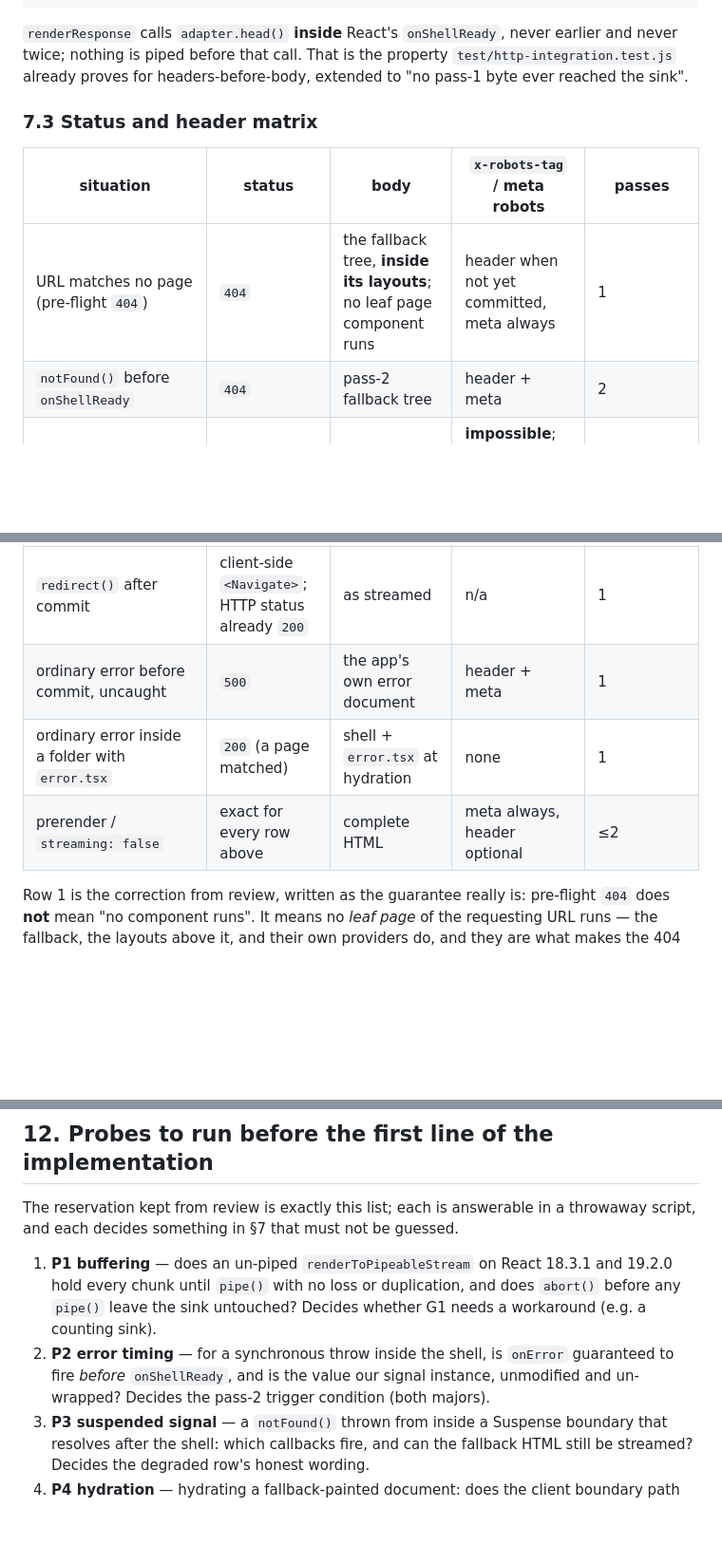
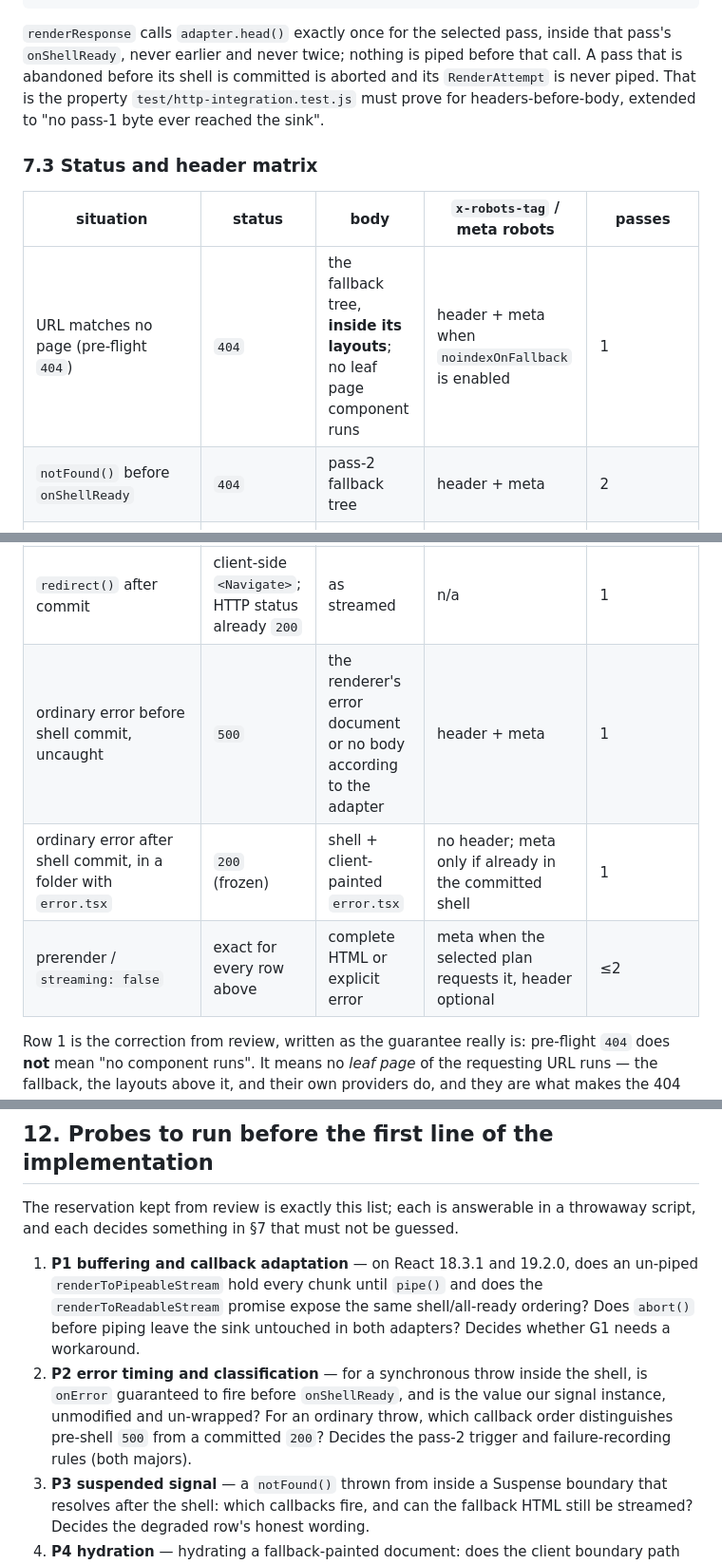
Before and after one commit to Rlzee/next-vite-router, a Markdown page: docs/flow-control-and-ssr-contract.md, 3 parts joined by grey strips. Shown at 95% size. Rendered like a GitHub page; blank space fills up the shorter version.

````diff
--- a/docs/flow-control-and-ssr-contract.md
+++ b/docs/flow-control-and-ssr-contract.md
@@ -358,22 +413,24 @@ prepareRequest ──► planResponse(pre-flight)
                                    fallback paints at hydration (client boundary)
 ```
 
-`renderResponse` calls `adapter.head()` **inside** React's `onShellReady`, never earlier and never
-twice; nothing is piped before that call. That is the property `test/http-integration.test.js`
-already proves for headers-before-body, extended to "no pass-1 byte ever reached the sink".
+`renderResponse` calls `adapter.head()` exactly once for the selected pass, inside that pass's
+`onShellReady`, never earlier and never twice; nothing is piped before that call. A pass that is
+abandoned before its shell is committed is aborted and its `RenderAttempt` is never piped. That is
+the property `test/http-integration.test.js` must prove for headers-before-body, extended to "no
+pass-1 byte ever reached the sink".
 
 ### 7.3 Status and header matrix
 
 | situation | status | body | `x-robots-tag` / meta robots | passes |
 | --- | --- | --- | --- | --- |
-| URL matches no page (pre-flight `404`) | `404` | the fallback tree, **inside its layouts**; no leaf page component runs | header when not yet committed, meta always | 1 |
+| URL matches no page (pre-flight `404`) | `404` | the fallback tree, **inside its layouts**; no leaf page component runs | header + meta when `noindexOnFallback` is enabled | 1 |
 | `notFound()` before `onShellReady` | `404` | pass-2 fallback tree | header + meta | 2 |
 | `notFound()` after the shell flushed | `200`, frozen | shell + client-painted fallback | **impossible**; meta only if the fallback HTML is streamed after the flush | 1 (+ client) |
 | `redirect()` / `permanentRedirect()` before commit | `307` / `308` + `location` | none | n/a | 1 (body abandoned) |
 | `redirect()` after commit | client-side `<Navigate>`; HTTP status already `200` | as streamed | n/a | 1 |
-| ordinary error before commit, uncaught | `500` | the app's own error document | header + meta | 1 |
-| ordinary error inside a folder with `error.tsx` | `200` (a page matched) | shell + `error.tsx` at hydration | none | 1 |
-| prerender / `streaming: false` | exact for every row above | complete HTML | meta always, header optional | ≤2 |
+| ordinary error before shell commit, uncaught | `500` | the renderer's error document or no body according to the adapter | header + meta | 1 |
+| ordinary error after shell commit, in a folder with `error.tsx` | `200` (frozen) | shell + client-painted `error.tsx` | no header; meta only if already in the committed shell | 1 |
+| prerender / `streaming: false` | exact for every row above | complete HTML or explicit error | meta when the selected plan requests it, header optional | ≤2 |
 
 Row 1 is the correction from review, written as the guarantee really is: pre-flight `404` does **not**
 mean "no component runs". It means no *leaf page* of the requesting URL runs — the fallback, the
@@ -499,12 +570,14 @@ Explicitly **not** guaranteed, and this is the reservation kept in the spec:
 The reservation kept from review is exactly this list; each is answerable in a throwaway script, and
 each decides something in §7 that must not be guessed.
 
-1. **P1 buffering** — does an un-piped `renderToPipeableStream` on React 18.3.1 and 19.2.0 hold every
-   chunk until `pipe()` with no loss or duplication, and does `abort()` before any `pipe()` leave the
-   sink untouched? Decides whether G1 needs a workaround (e.g. a counting sink).
-2. **P2 error timing** — for a synchronous throw inside the shell, is `onError` guaranteed to fire
-   *before* `onShellReady`, and is the value our signal instance, unmodified and un-wrapped? Decides
-   the pass-2 trigger condition (both majors).
+1. **P1 buffering and callback adaptation** — on React 18.3.1 and 19.2.0, does an un-piped
+   `renderToPipeableStream` hold every chunk until `pipe()` and does the
+   `renderToReadableStream` promise expose the same shell/all-ready ordering? Does `abort()` before
+   piping leave the sink untouched in both adapters? Decides whether G1 needs a workaround.
+2. **P2 error timing and classification** — for a synchronous throw inside the shell, is `onError`
+   guaranteed to fire before `onShellReady`, and is the value our signal instance, unmodified and
+   un-wrapped? For an ordinary throw, which callback order distinguishes pre-shell `500` from a
+   committed `200`? Decides the pass-2 trigger and failure-recording rules (both majors).
 3. **P3 suspended signal** — a `notFound()` thrown from inside a Suspense boundary that resolves after
    the shell: which callbacks fire, and can the fallback HTML still be streamed? Decides the degraded
    row's honest wording.
````
Also changed, not shown: other parts of docs/flow-control-and-ssr-contract.md (+99 -30 lines).
